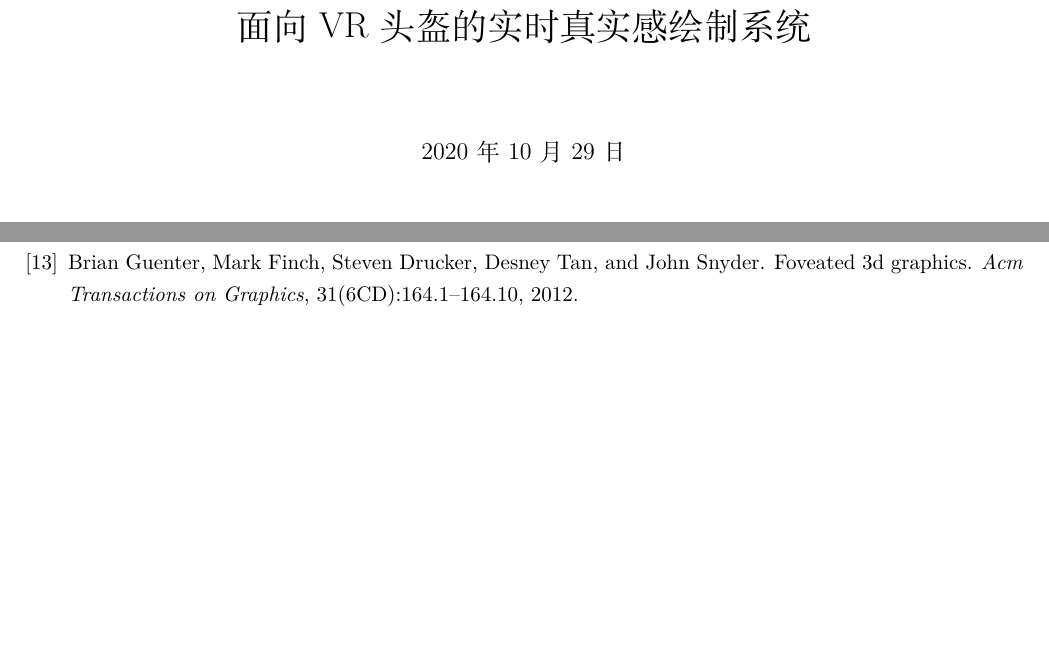
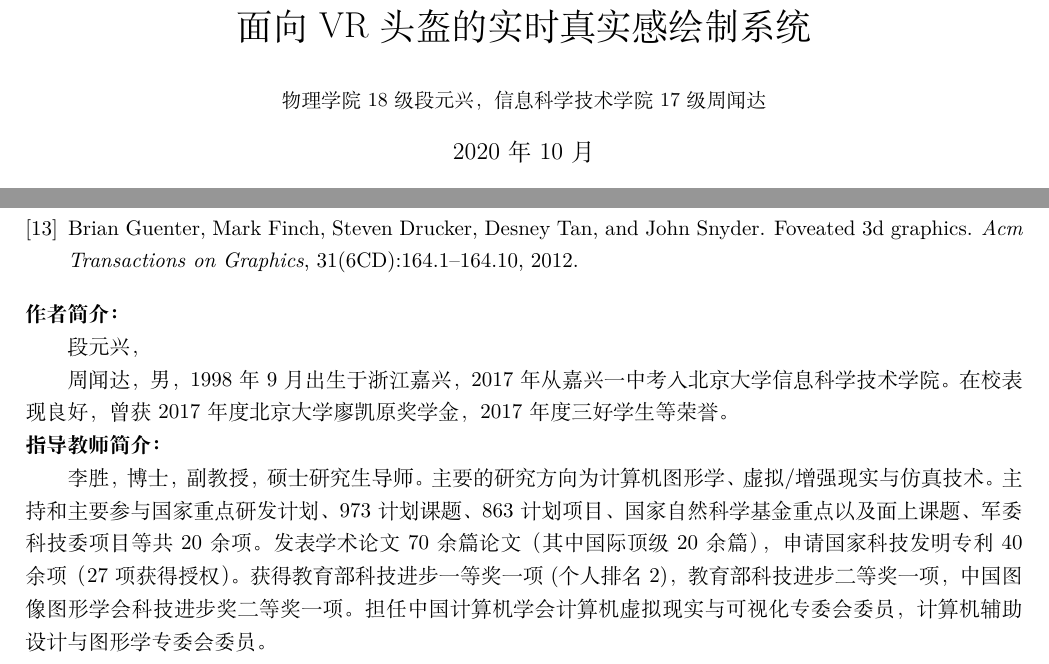
Before and after one commit to LRLVEC/FinalPaper, a LaTeX document (main.tex): two parts of pages 1 and 17 of 17, joined at a grey line, cut so that both start at the same text, the shorter picture padded with empty space. Compiled offline with XeLaTeX.

Commit message:
introduction

```diff
--- a/main.tex
+++ b/main.tex
@@ -48,8 +48,8 @@
 \geometry{left=2.0cm,right=2.0cm,top=3cm,bottom=3cm}
 
 \title{面向VR头盔的实时真实感绘制系统}
-\author{}
-\date{\today}
+\author{\fontsize{10.0pt}{\baselineskip}\selectfont 物理学院18级 段元兴，信息科学技术学院17级 周闻达}
+\date{2020年10月}
 \begin{document}
 \maketitle
 \begin{abstract}
@@ -561,4 +561,16 @@
     而周围区域采样密度逐渐递减。通常这块区域是对双眼同时可见的，也就是说对于同一个采样点只需要进行一次光子的收集，这样可以在不影响观感的前提下进一步提升渲染效率。
 \bibliography{ref}
 
+\noindent\textbf{作者简介：}
+
+    段元兴，
+
+    周闻达，男，1998年9月出生于浙江嘉兴，2017年从嘉兴一中考入北京大学信息科学技术学院。在校表现良好，曾获2017年度北京大学廖凯原奖学金，2017年度三好学生等荣誉。
+
+\noindent\textbf{指导教师简介：}
+
+    李胜，博士，副教授，硕士研究生导师。主要的研究方向为计算机图形学、虚拟/增强现实与仿真技术。主持和主要参与国家重点研发计划、973 计划课题、863 计划项目、
+    国家自然科学基金重点以及面上课题、军委科技委项目等共20 余项。发表学术论文70 余篇论文（其中国际顶级20余篇），申请国家科技发明专利40 余项（27 项获得授权）。
+    获得教育部科技进步一等奖一项(个人排名2)，教育部科技进步二等奖一项，中国图像图形学会科技进步奖二等奖一项。担任中国计算机学会计算机虚拟现实与可视化专委会委员，计算机辅助设计与图形学专委会委员。
+
 \end{document}
```
